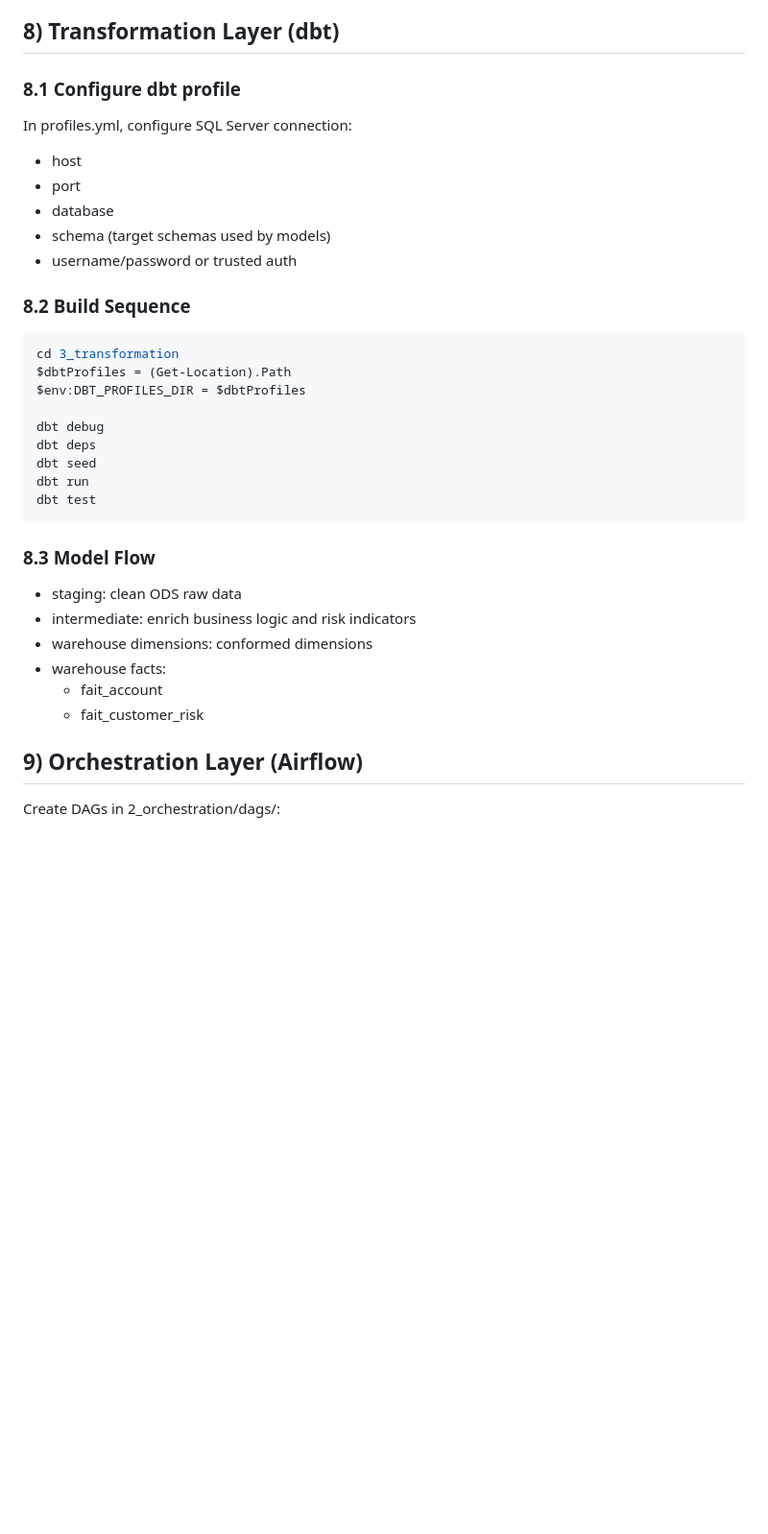
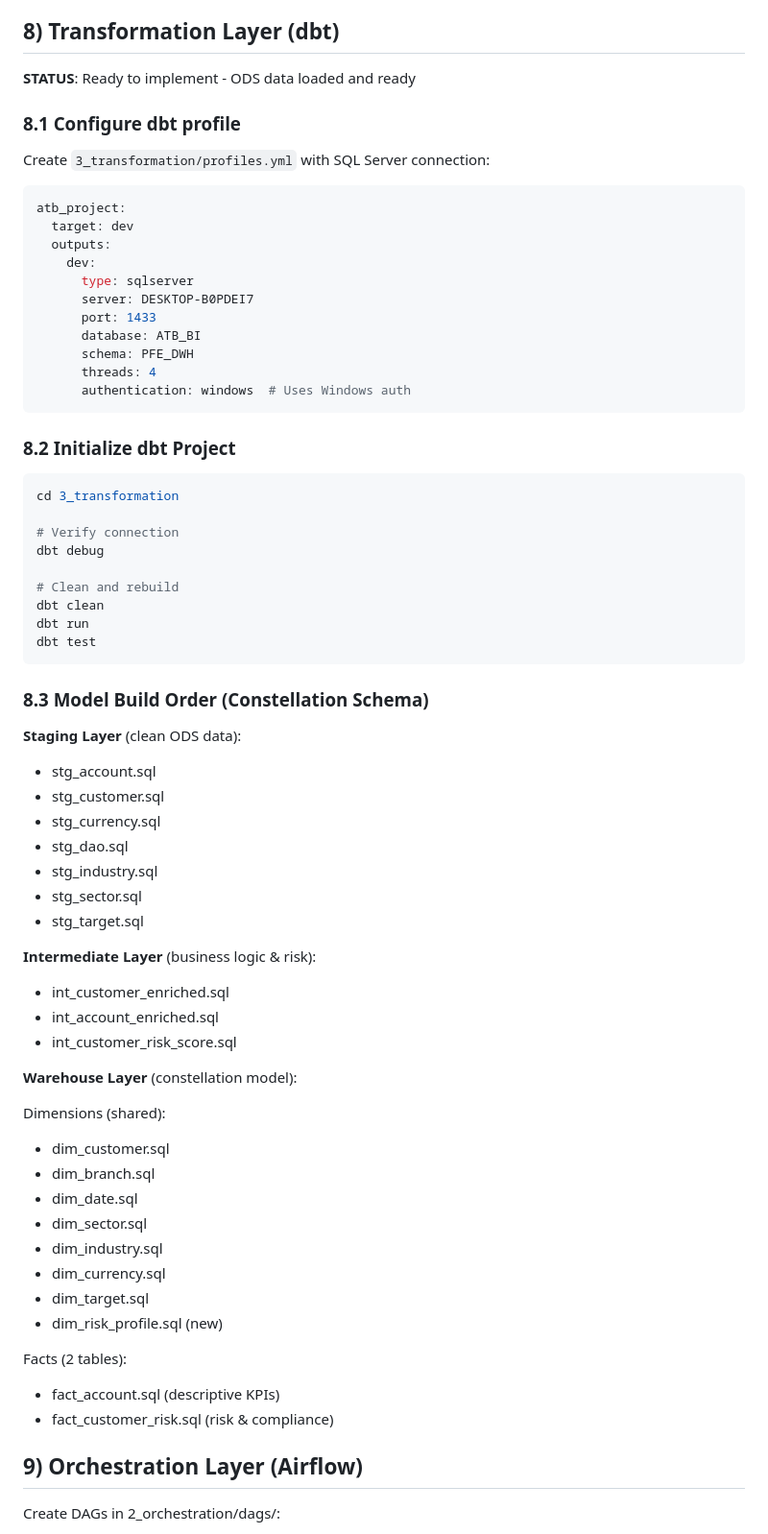
Before and after one commit to AhmedElAbeed/atb_bi_project, a Markdown page: README.md, the part around the change. Shown at 96% size. Rendered like a GitHub page; blank space fills up the shorter version.

Commit message:
Update README: Mark ingestion complete, clarify dbt transformation next phase

````diff
--- a/README.md
+++ b/README.md
@@ -185,38 +185,71 @@ Validation checklist:
 
 ## 8) Transformation Layer (dbt)
 
+**STATUS**: Ready to implement - ODS data loaded and ready
+
 ### 8.1 Configure dbt profile
 
-In profiles.yml, configure SQL Server connection:
+Create `3_transformation/profiles.yml` with SQL Server connection:
 
-- host
-- port
-- database
-- schema (target schemas used by models)
-- username/password or trusted auth
+```yaml
+atb_project:
+  target: dev
+  outputs:
+    dev:
+      type: sqlserver
+      server: DESKTOP-B0PDEI7
+      port: 1433
+      database: ATB_BI
+      schema: PFE_DWH
+      threads: 4
+      authentication: windows  # Uses Windows auth
+```
 
-### 8.2 Build Sequence
+### 8.2 Initialize dbt Project
 
 ```powershell
 cd 3_transformation
-$dbtProfiles = (Get-Location).Path
-$env:DBT_PROFILES_DIR = $dbtProfiles
 
+# Verify connection
 dbt debug
-dbt deps
-dbt seed
+
+# Clean and rebuild
+dbt clean
 dbt run
 dbt test
 ```
 
-### 8.3 Model Flow
+### 8.3 Model Build Order (Constellation Schema)
 
-- staging: clean ODS raw data
-- intermediate: enrich business logic and risk indicators
-- warehouse dimensions: conformed dimensions
-- warehouse facts:
-  - fait_account
-  - fait_customer_risk
+**Staging Layer** (clean ODS data):
+- stg_account.sql
+- stg_customer.sql
+- stg_currency.sql
+- stg_dao.sql
+- stg_industry.sql
+- stg_sector.sql
+- stg_target.sql
+
+**Intermediate Layer** (business logic & risk):
+- int_customer_enriched.sql
+- int_account_enriched.sql
+- int_customer_risk_score.sql
+
+**Warehouse Layer** (constellation model):
+
+Dimensions (shared):
+- dim_customer.sql
+- dim_branch.sql
+- dim_date.sql
+- dim_sector.sql
+- dim_industry.sql
+- dim_currency.sql
+- dim_target.sql
+- dim_risk_profile.sql (new)
+
+Facts (2 tables):
+- fact_account.sql (descriptive KPIs)
+- fact_customer_risk.sql (risk & compliance)
 
 ## 9) Orchestration Layer (Airflow)
 
````
